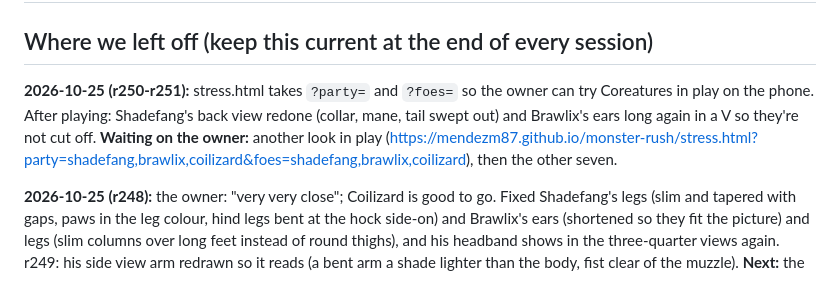
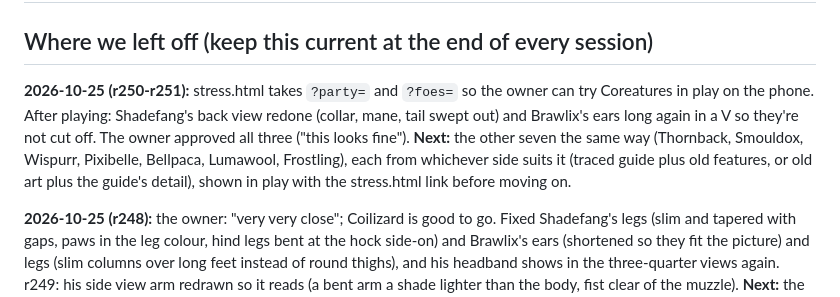
Before and after one commit to mendezm87/monster-rush, a Markdown page: TODO.md, the part around the change. Rendered like a GitHub page.

Commit message:
TODO: Coilizard, Shadefang and Brawlix approved; the other seven next
Co-Authored-By: Claude Opus 5.5 <noreply@anthropic.com>

```diff
--- a/TODO.md
+++ b/TODO.md
@@ -2,7 +2,7 @@
 
 ## Where we left off (keep this current at the end of every session)
 
-**2026-10-25 (r250-r251):** stress.html takes `?party=` and `?foes=` so the owner can try Coreatures in play on the phone. After playing: Shadefang's back view redone (collar, mane, tail swept out) and Brawlix's ears long again in a V so they're not cut off. **Waiting on the owner:** another look in play (https://mendezm87.github.io/monster-rush/stress.html?party=shadefang,brawlix,coilizard&foes=shadefang,brawlix,coilizard), then the other seven.
+**2026-10-25 (r250-r251):** stress.html takes `?party=` and `?foes=` so the owner can try Coreatures in play on the phone. After playing: Shadefang's back view redone (collar, mane, tail swept out) and Brawlix's ears long again in a V so they're not cut off. The owner approved all three ("this looks fine"). **Next:** the other seven the same way (Thornback, Smouldox, Wispurr, Pixibelle, Bellpaca, Lumawool, Frostling), each from whichever side suits it (traced guide plus old features, or old art plus the guide's detail), shown in play with the stress.html link before moving on.
 
 **2026-10-25 (r248):** the owner: "very very close"; Coilizard is good to go. Fixed Shadefang's legs (slim and tapered with gaps, paws in the leg colour, hind legs bent at the hock side-on) and Brawlix's ears (shortened so they fit the picture) and legs (slim columns over long feet instead of round thighs), and his headband shows in the three-quarter views again. r249: his side view arm redrawn so it reads (a bent arm a shade lighter than the body, fist clear of the muzzle). **Next:** the other seven, once the owner OKs these two.
 
```
